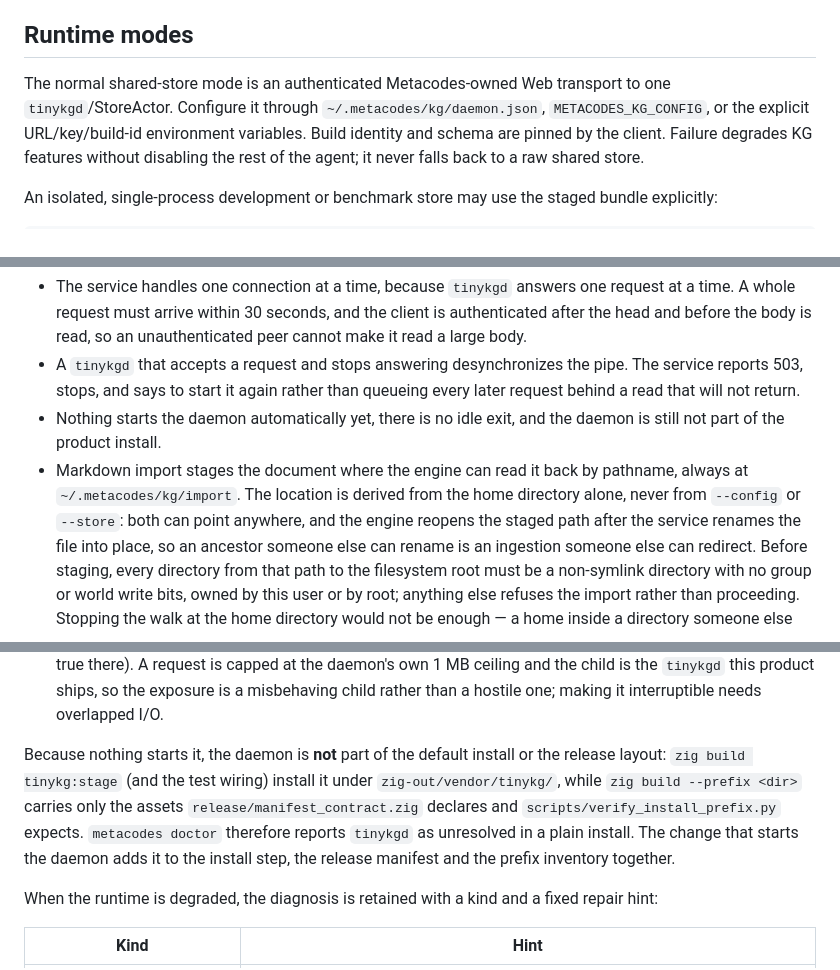
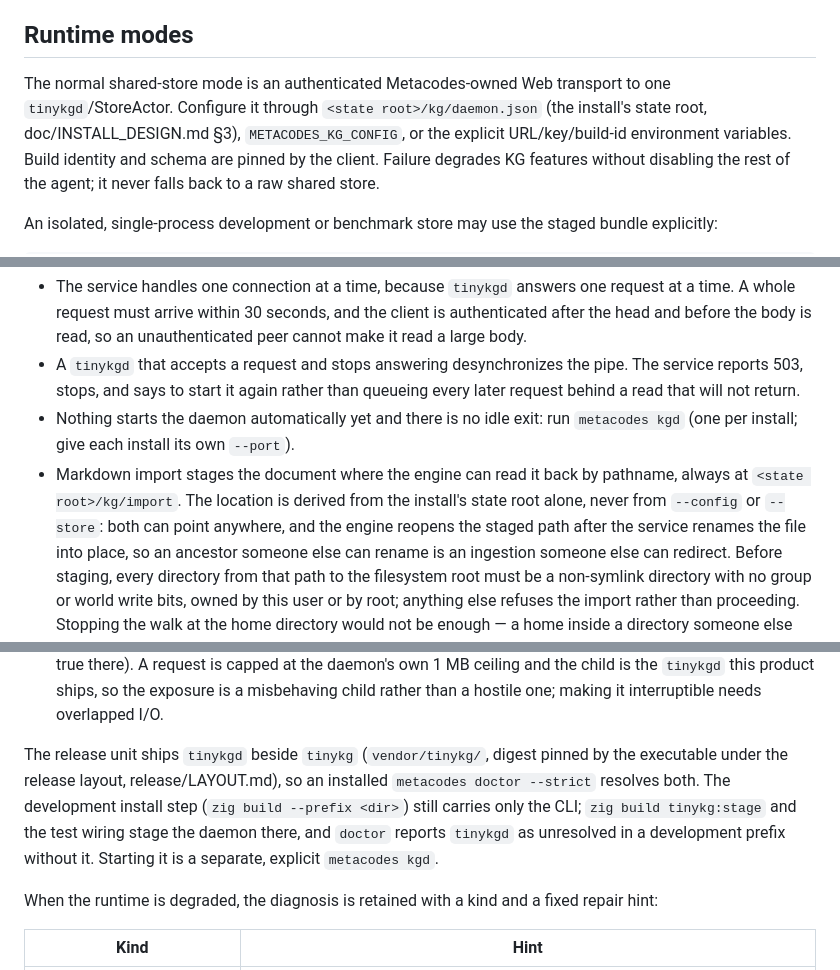
Before and after one commit to metask-ai/metacodes, a Markdown page: doc/TINYKG_INTEGRATION.md, 3 parts joined by grey strips. Drawn GitHub-style.

Commit message:
docs(tinykg): daemon config and import staging live under the state root
The KG daemon config, the Markdown import staging directory and the
`unconfigured` hint named `~/.metacodes/kg/...`; since the per-install
state root they are `<state root>/kg/...` (src/kg/kgd/runtime.zig
stagingDir). The release unit now ships `tinykgd`, so the paragraph
saying the daemon is part of no install is replaced: release units
carry it, the development install step still does not.

Co-Authored-By: Claude Opus 5.5 <noreply@anthropic.com>

```diff
--- a/doc/TINYKG_INTEGRATION.md
+++ b/doc/TINYKG_INTEGRATION.md
@@ -137,7 +137,8 @@ reviewed upstream commit/build receipt or a documented reproducibility finding.
 ## Runtime modes
 
 The normal shared-store mode is an authenticated Metacodes-owned Web transport to
-one `tinykgd`/StoreActor. Configure it through `~/.metacodes/kg/daemon.json`,
+one `tinykgd`/StoreActor. Configure it through `<state root>/kg/daemon.json`
+(the install's state root, doc/INSTALL_DESIGN.md §3),
 `METACODES_KG_CONFIG`, or the explicit URL/key/build-id environment variables.
 Build identity and schema are pinned by the client. Failure degrades KG features
 without disabling the rest of the agent; it never falls back to a raw shared store.
@@ -201,11 +202,11 @@ Properties worth knowing:
 - A `tinykgd` that accepts a request and stops answering desynchronizes the
   pipe. The service reports 503, stops, and says to start it again rather than
   queueing every later request behind a read that will not return.
-- Nothing starts the daemon automatically yet, there is no idle exit, and the
-  daemon is still not part of the product install.
+- Nothing starts the daemon automatically yet and there is no idle exit: run
+  `metacodes kgd` (one per install; give each install its own `--port`).
 - Markdown import stages the document where the engine can read it back by
-  pathname, always at `~/.metacodes/kg/import`. The location is derived from the
-  home directory alone, never from `--config` or `--store`: both can point
+  pathname, always at `<state root>/kg/import`. The location is derived from the
+  install's state root alone, never from `--config` or `--store`: both can point
   anywhere, and the engine reopens the staged path after the service renames the
   file into place, so an ancestor someone else can rename is an ingestion
   someone else can redirect. Before staging, every directory from that path to
@@ -231,14 +232,13 @@ Properties worth knowing:
   product ships, so the exposure is a misbehaving child rather than a hostile
   one; making it interruptible needs overlapped I/O.
 
-Because nothing starts it, the daemon is **not** part of the default install or
-the release layout: `zig build tinykg:stage` (and the test wiring) install it
-under `zig-out/vendor/tinykg/`, while `zig build --prefix <dir>` carries only
-the assets `release/manifest_contract.zig` declares and
-`scripts/verify_install_prefix.py` expects. `metacodes doctor` therefore reports
-`tinykgd` as unresolved in a plain install. The change that starts the daemon
-adds it to the install step, the release manifest and the prefix inventory
-together.
+The release unit ships `tinykgd` beside `tinykg` (`vendor/tinykg/`, digest pinned
+by the executable under the release layout, release/LAYOUT.md), so an installed
+`metacodes doctor --strict` resolves both. The development install step
+(`zig build --prefix <dir>`) still carries only the CLI; `zig build tinykg:stage`
+and the test wiring stage the daemon there, and `doctor` reports `tinykgd` as
+unresolved in a development prefix without it. Starting it is a separate,
+explicit `metacodes kgd`.
 
 When the runtime is degraded, the diagnosis is retained with a kind and a
 fixed repair hint:
```
Also changed, not shown: other parts of doc/TINYKG_INTEGRATION.md (+1 -1 lines).
